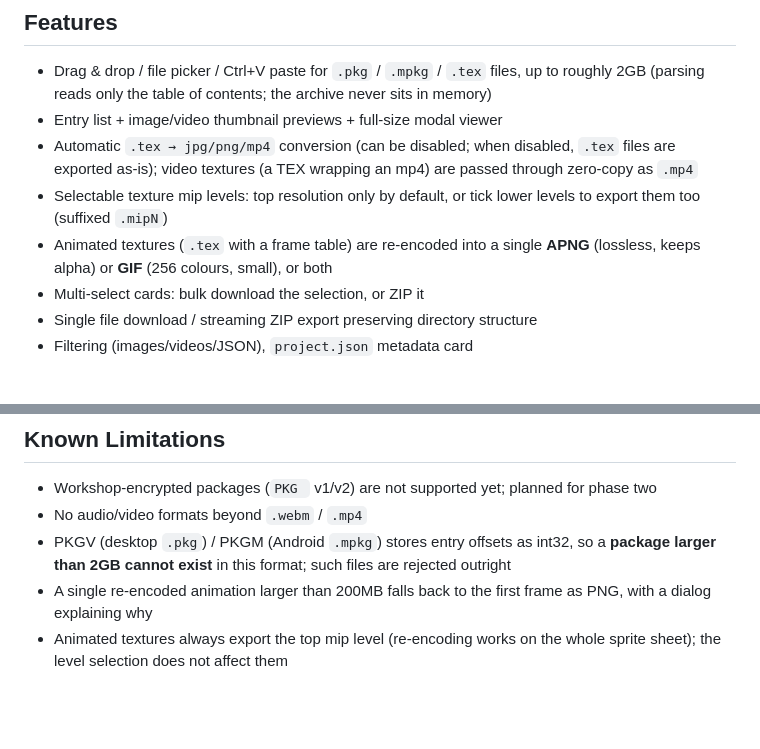
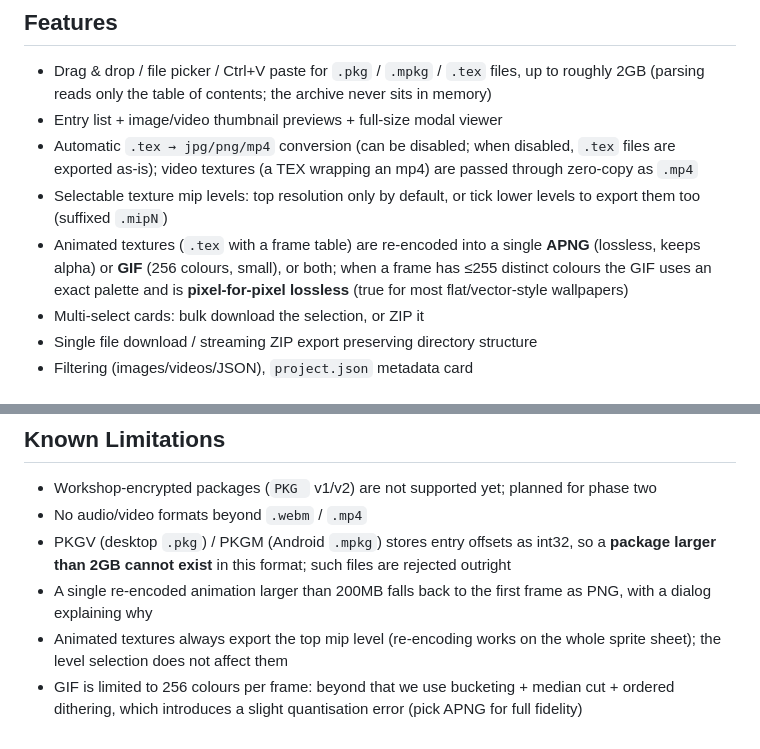
Before and after one commit to CelestialDomeStarPole/WallpaperEngine-PKG-Extractor-Web, a Markdown page: README_EN.md, 2 parts joined by grey strips. Drawn GitHub-style; blank space fills up the shorter version.

```diff
--- a/README_EN.md
+++ b/README_EN.md
@@ -14,7 +14,7 @@ Parses Wallpaper Engine `.pkg` (desktop) / `.mpkg` (Android) wallpaper packages,
 - Entry list + image/video thumbnail previews + full-size modal viewer
 - Automatic `.tex → jpg/png/mp4` conversion (can be disabled; when disabled, `.tex` files are exported as-is); video textures (a TEX wrapping an mp4) are passed through zero-copy as `.mp4`
 - Selectable texture mip levels: top resolution only by default, or tick lower levels to export them too (suffixed `.mipN`)
-- Animated textures (`.tex` with a frame table) are re-encoded into a single **APNG** (lossless, keeps alpha) or **GIF** (256 colours, small), or both
+- Animated textures (`.tex` with a frame table) are re-encoded into a single **APNG** (lossless, keeps alpha) or **GIF** (256 colours, small), or both; when a frame has ≤255 distinct colours the GIF uses an exact palette and is **pixel-for-pixel lossless** (true for most flat/vector-style wallpapers)
 - Multi-select cards: bulk download the selection, or ZIP it
 - Single file download / streaming ZIP export preserving directory structure
 - Filtering (images/videos/JSON), `project.json` metadata card
@@ -84,3 +84,4 @@ npm run dev
 - PKGV (desktop `.pkg`) / PKGM (Android `.mpkg`) stores entry offsets as int32, so a **package larger than 2GB cannot exist** in this format; such files are rejected outright
 - A single re-encoded animation larger than 200MB falls back to the first frame as PNG, with a dialog explaining why
 - Animated textures always export the top mip level (re-encoding works on the whole sprite sheet); the level selection does not affect them
+- GIF is limited to 256 colours per frame: beyond that we use bucketing + median cut + ordered dithering, which introduces a slight quantisation error (pick APNG for full fidelity)
```
Also changed, not shown: README.md (+2 -1 lines).
